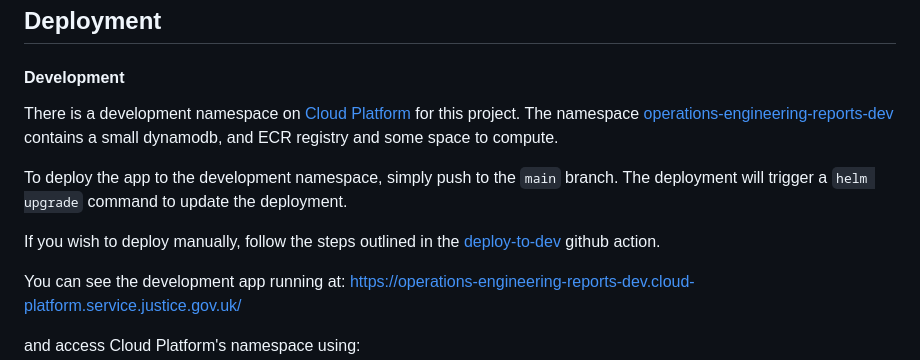
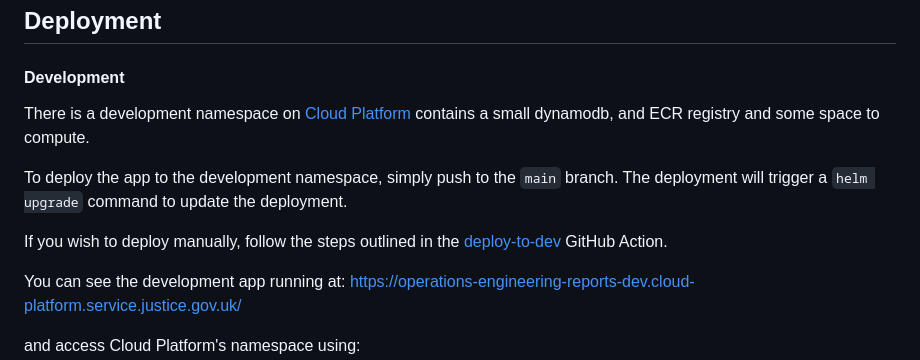
Before and after one commit to ministryofjustice/operations-engineering-reports, a Markdown page: README.md, the part around one of its changes. Drawn GitHub-style.

Commit message:
fix(readme): broken link and spelling

```diff
--- a/README.md
+++ b/README.md
@@ -66,11 +66,11 @@ In production the `Dockerfile.prod` file is used to run a [Gunicorn](https://gun
 
 #### Development
 
-There is a development namespace on [Cloud Platform](https://user-guide.cloud-platform.service.justice.gov.uk/documentation/getting-started/kube-dev.html) for this project. The namespace [operations-engineering-reports-dev](https://github.com/ministryofjustice/cloud-platform-environments/tree/main/namespaces/live.cloud-platform.service.justice.gov.uk/operations-engineering-reports-dev) contains a small dynamodb, and ECR registry and some space to compute.
+There is a development namespace on [Cloud Platform](https://user-guide.cloud-platform.service.justice.gov.uk/documentation/concepts/what-is-the-cloud-platform.html) contains a small dynamodb, and ECR registry and some space to compute.
 
 To deploy the app to the development namespace, simply push to the `main` branch. The deployment will trigger a `helm upgrade` command to update the deployment.
 
-If you wish to deploy manually, follow the steps outlined in the [deploy-to-dev](https://github.com/ministryofjustice/operations-engineering-reports/blob/main/.github/workflows/deploy-to-dev.yml) github action.
+If you wish to deploy manually, follow the steps outlined in the [deploy-to-dev](https://github.com/ministryofjustice/operations-engineering-reports/blob/main/.github/workflows/deploy-to-dev.yml) GitHub Action.
 
 You can see the development app running at: https://operations-engineering-reports-dev.cloud-platform.service.justice.gov.uk/
 
```
Also changed, not shown: other parts of README.md (+1 -1 lines).
